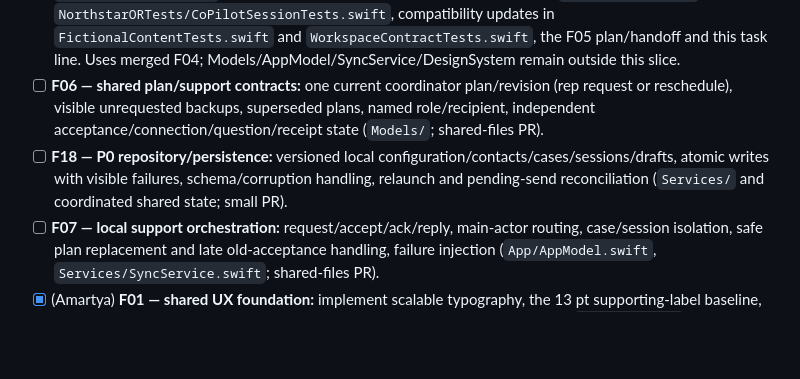
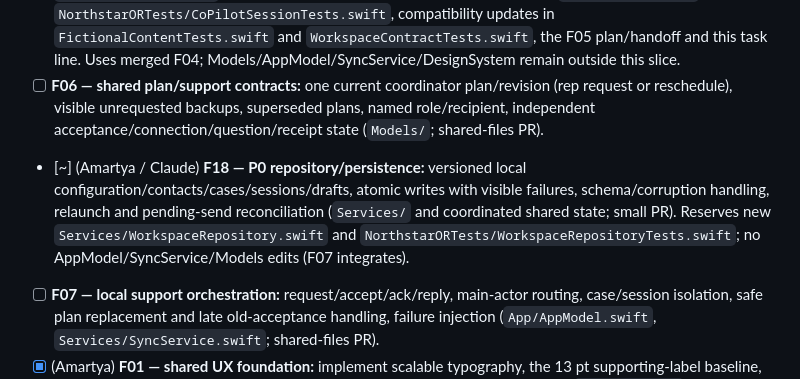
Before and after one commit to rsheth8/Northstar-OR, a Markdown page: docs/TASKS.md, the part around the change. GitHub-like rendering; blank space fills up the shorter version.

Commit message:
Claim F18 local workspace repository
Co-Authored-By: Claude Opus 5.5 <noreply@anthropic.com>

```diff
--- a/docs/TASKS.md
+++ b/docs/TASKS.md
@@ -54,7 +54,7 @@ Claim the individual F-number row for each implementation slice. The lane checkl
 - [x] (Rahil / Codex) **F04 — shared session/event contracts:** session and actor/source IDs, separate selection/recorded item status, target-specific command and acknowledgment identities (`Models/`; shared-files PR). Merged in [PR #25](https://github.com/rsheth8/Northstar-OR/pull/25); reserves `NorthstarOR/Models/SessionContracts.swift`, `NorthstarORTests/SessionContractTests.swift`, the F04 plan/handoff, and this task line. Existing feature state and SyncService remain unchanged until F05/F07.
 - [x] (Rahil / Codex) **F05 — Co-pilot domain:** unrecorded/deferred/team-confirmed items, correction history, duplicate/stale action guards. Required deferral pins that item; pending acknowledgment blocks confirmation/defer/item switching but permits support, read-only review and pinned-item correction (`Features/CoPilot/`; shared types land separately). Merged in [PR #29](https://github.com/rsheth8/Northstar-OR/pull/29). Reserved files: `CoPilotSession.swift`, minimal captured-command/navigation adapter in `CoPilotView.swift`, `NorthstarORTests/CoPilotSessionTests.swift`, compatibility updates in `FictionalContentTests.swift` and `WorkspaceContractTests.swift`, the F05 plan/handoff and this task line. Uses merged F04; Models/AppModel/SyncService/DesignSystem remain outside this slice.
 - [ ] **F06 — shared plan/support contracts:** one current coordinator plan/revision (rep request or reschedule), visible unrequested backups, superseded plans, named role/recipient, independent acceptance/connection/question/receipt state (`Models/`; shared-files PR).
-- [ ] **F18 — P0 repository/persistence:** versioned local configuration/contacts/cases/sessions/drafts, atomic writes with visible failures, schema/corruption handling, relaunch and pending-send reconciliation (`Services/` and coordinated shared state; small PR).
+- [~] (Amartya / Claude) **F18 — P0 repository/persistence:** versioned local configuration/contacts/cases/sessions/drafts, atomic writes with visible failures, schema/corruption handling, relaunch and pending-send reconciliation (`Services/` and coordinated shared state; small PR). Reserves new `Services/WorkspaceRepository.swift` and `NorthstarORTests/WorkspaceRepositoryTests.swift`; no AppModel/SyncService/Models edits (F07 integrates).
 - [ ] **F07 — local support orchestration:** request/accept/ack/reply, main-actor routing, case/session isolation, safe plan replacement and late old-acceptance handling, failure injection (`App/AppModel.swift`, `Services/SyncService.swift`; shared-files PR).
 - [x] (Amartya) **F01 — shared UX foundation:** implement scalable typography, the 13 pt supporting-label baseline, high-contrast status indicators, and accessible primary/secondary/focus states (`DesignSystem/`; shared-files PR). Active on `pitch/accessible-components` (F03 claim visible); reserves `NorthstarOR/DesignSystem/` and its previews only. Merged in [PR #21](https://github.com/rsheth8/Northstar-OR/pull/21); simulator text-size/banner evidence is in `docs/evidence/f01/`, with unrun interaction checks listed.
 - [~] (Amartya / Codex) **F02 — app shell and viewport:** verify the intended landscape iPad presentation; diagnose unexpected letterboxing and rigid sizing, and adapt navigation/context to window width and enlarged text (`App/RootView.swift`; shared-files PR; `project.yml` only if settings need correction).
```
